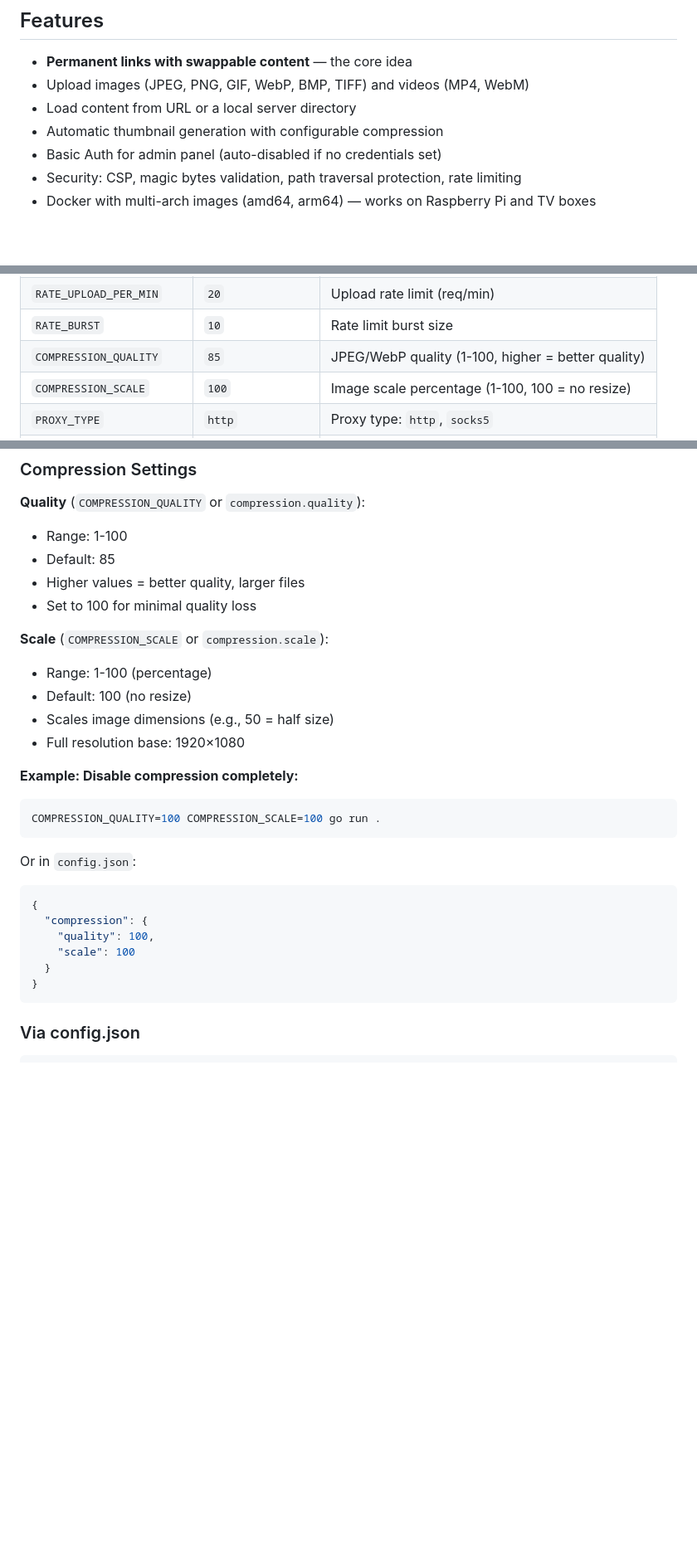
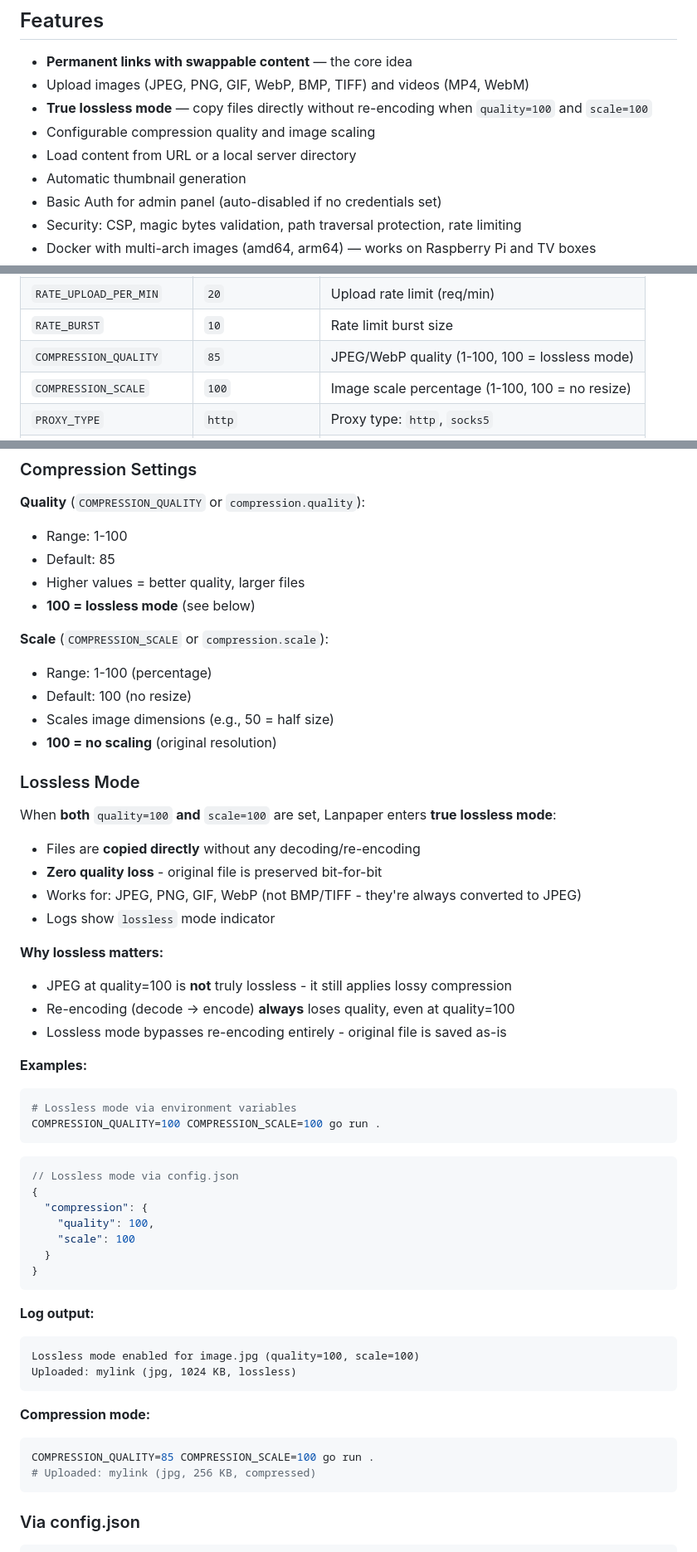
Before and after one commit to zoixc/lanpaper, a Markdown page: README.md, 3 parts joined by grey strips. Shown at 83% size. GitHub-like rendering; blank space fills up the shorter version.

Commit message:
docs: add lossless mode documentation to README

````diff
--- a/README.md
+++ b/README.md
@@ -18,8 +18,10 @@ http://your-server/tv        →  swap video/image from the browser, no reconfig
 
 - **Permanent links with swappable content** — the core idea
 - Upload images (JPEG, PNG, GIF, WebP, BMP, TIFF) and videos (MP4, WebM)
+- **True lossless mode** — copy files directly without re-encoding when `quality=100` and `scale=100`
+- Configurable compression quality and image scaling
 - Load content from URL or a local server directory
-- Automatic thumbnail generation with configurable compression
+- Automatic thumbnail generation
 - Basic Auth for admin panel (auto-disabled if no credentials set)
 - Security: CSP, magic bytes validation, path traversal protection, rate limiting
 - Docker with multi-arch images (amd64, arm64) — works on Raspberry Pi and TV boxes
@@ -116,7 +118,7 @@ Useful when running behind external authentication (Tinyauth, Nginx Proxy Manage
 | `RATE_PUBLIC_PER_MIN` | `120` | Public endpoint rate limit (req/min) |
 | `RATE_UPLOAD_PER_MIN` | `20` | Upload rate limit (req/min) |
 | `RATE_BURST` | `10` | Rate limit burst size |
-| `COMPRESSION_QUALITY` | `85` | JPEG/WebP quality (1-100, higher = better quality) |
+| `COMPRESSION_QUALITY` | `85` | JPEG/WebP quality (1-100, 100 = lossless mode) |
 | `COMPRESSION_SCALE` | `100` | Image scale percentage (1-100, 100 = no resize) |
 | `PROXY_TYPE` | `http` | Proxy type: `http`, `socks5` |
 | `PROXY_HOST` | `` | Proxy host |
@@ -131,27 +133,55 @@ Useful when running behind external authentication (Tinyauth, Nginx Proxy Manage
 - Range: 1-100
 - Default: 85
 - Higher values = better quality, larger files
-- Set to 100 for minimal quality loss
+- **100 = lossless mode** (see below)
 
 **Scale** (`COMPRESSION_SCALE` or `compression.scale`):
 - Range: 1-100 (percentage)
 - Default: 100 (no resize)
 - Scales image dimensions (e.g., 50 = half size)
-- Full resolution base: 1920×1080
+- **100 = no scaling** (original resolution)
 
-**Example: Disable compression completely:**
+### Lossless Mode
+
+When **both** `quality=100` **and** `scale=100` are set, Lanpaper enters **true lossless mode**:
+
+- Files are **copied directly** without any decoding/re-encoding
+- **Zero quality loss** - original file is preserved bit-for-bit
+- Works for: JPEG, PNG, GIF, WebP (not BMP/TIFF - they're always converted to JPEG)
+- Logs show `lossless` mode indicator
+
+**Why lossless matters:**
+- JPEG at quality=100 is **not** truly lossless - it still applies lossy compression
+- Re-encoding (decode → encode) **always** loses quality, even at quality=100
+- Lossless mode bypasses re-encoding entirely - original file is saved as-is
+
+**Examples:**
+
 ```bash
+# Lossless mode via environment variables
 COMPRESSION_QUALITY=100 COMPRESSION_SCALE=100 go run .
 ```
 
-Or in `config.json`:
 ```json
+// Lossless mode via config.json
 {
   "compression": {
     "quality": 100,
     "scale": 100
   }
 }
+```
+
+**Log output:**
+```
+Lossless mode enabled for image.jpg (quality=100, scale=100)
+Uploaded: mylink (jpg, 1024 KB, lossless)
+```
+
+**Compression mode:**
+```bash
+COMPRESSION_QUALITY=85 COMPRESSION_SCALE=100 go run .
+# Uploaded: mylink (jpg, 256 KB, compressed)
 ```
 
 ### Via config.json
````
